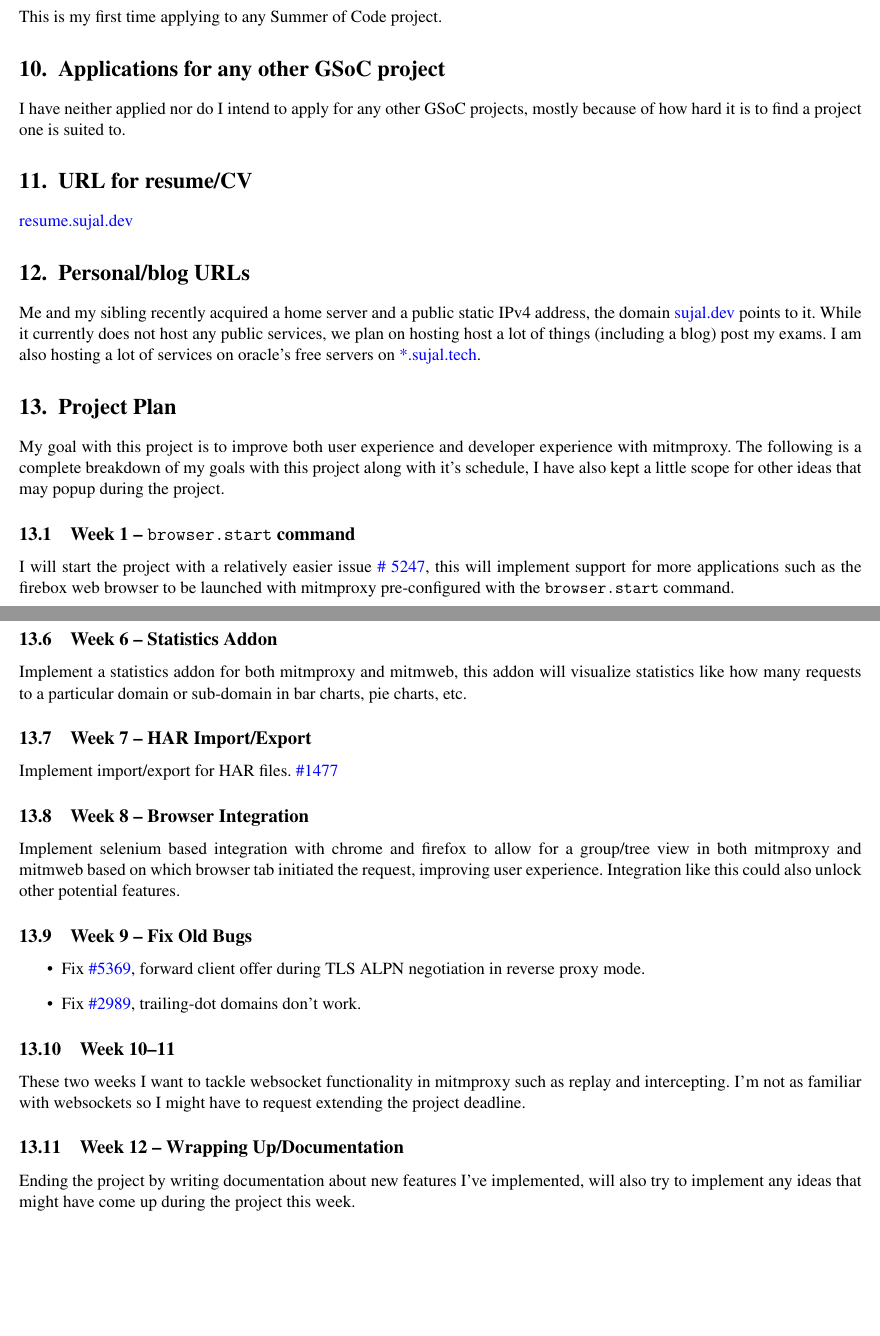
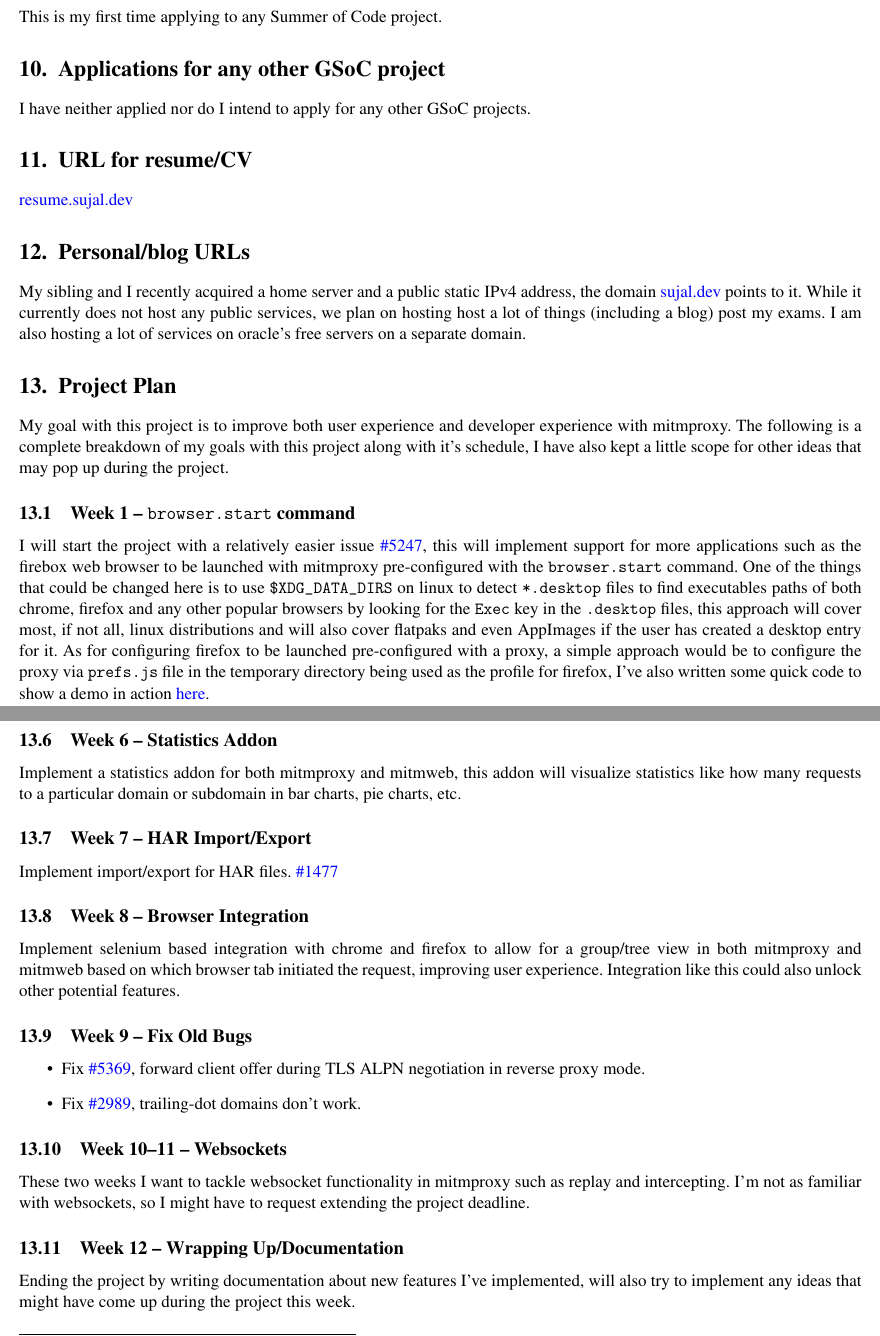
Before and after one commit to sujaldev/gsoc-proposal, a LaTeX document (src/proposal.tex, which reads src/project-plan.tex): two parts of pages 2 and 3 of 3, joined at a grey line, cut so that both start at the same text. Compiled offline with pdfLaTeX.

Commit message:
final touches

```diff
--- a/src/project-plan.tex
+++ b/src/project-plan.tex
@@ -2,17 +2,24 @@
 
 My goal with this project is to improve both user experience and developer experience with mitmproxy.\ The
 following is a complete breakdown of my goals with this project along with it's schedule, I have also kept a little
-scope for other ideas that may popup during the project.
+scope for other ideas that may pop up during the project.
 
 % ------------------------------------------------------------------------------------------------------------------- %
 
 \subsection{Week 1 -- \texttt{browser.start} command}
 \label{subsec:week-1}
 
-I will start the project with a relatively easier issue \href{https://github.com/mitmproxy/mitmproxy/issues/5247}{\#
-5247},
+I will start the project with a relatively easier issue
+\href{https://github.com/mitmproxy/mitmproxy/issues/5247}{\#5247},
 this will implement support for more applications such as the firebox web browser to be launched with mitmproxy
-pre-configured with the \texttt{browser.start} command.
+pre-configured with the \texttt{browser.start} command.\ One of the things that could be changed here is to use
+\texttt{\$XDG\_DATA\_DIRS} on linux to detect \texttt{*.desktop} files to find executables paths of both chrome,
+firefox and any other popular browsers by looking for the \texttt{Exec} key in the \texttt{.desktop} files, this
+approach will cover most, if not all, linux distributions and will also cover flatpaks and even AppImages if the user
+has created a desktop entry for it.\ As for configuring firefox to be launched pre-configured with a proxy, a simple
+approach would be to configure the proxy via \texttt{prefs.js} file in the temporary directory being used as the
+profile for firefox, I've also written some quick code to show a demo in action
+\href{https://github.com/sujaldev/mitmproxy/blob/demo-firefox/mitmproxy/addons/browser.py}{here}.
 
 % ------------------------------------------------------------------------------------------------------------------- %
 
@@ -60,7 +67,7 @@ Implement a hex editor for binary content.\ \href{https://github.com/mitmproxy/m
 \label{subsec:week-6}
 
 Implement a statistics addon for both mitmproxy and mitmweb, this addon will visualize statistics like how many
-requests to a particular domain or sub-domain in bar charts, pie charts, etc.\
+requests to a particular domain or subdomain in bar charts, pie charts, etc.\
 
 % ------------------------------------------------------------------------------------------------------------------- %
 
@@ -94,11 +101,11 @@ also unlock other potential features.
 
 % ------------------------------------------------------------------------------------------------------------------- %
 
-\subsection{Week 10--11}
+\subsection{Week 10--11 -- Websockets}
 \label{subsec:week-10-11}
 
 These two weeks I want to tackle websocket functionality in mitmproxy such as replay and intercepting.\ I'm not
-as familiar with websockets so I might have to request extending the project deadline.
+as familiar with websockets, so I might have to request extending the project deadline.
 
 % ------------------------------------------------------------------------------------------------------------------- %
 
--- a/src/proposal.tex
+++ b/src/proposal.tex
@@ -164,8 +164,7 @@
     \section{Applications for any other GSoC project}
     \label{sec:other-applications}
 
-    I have neither applied nor do I intend to apply for any other GSoC projects, mostly because of how hard it is to
-    find a project one is suited to.
+    I have neither applied nor do I intend to apply for any other GSoC projects.
 
 
     % ------------------------------------------------------------------------------------------------------------------- %
@@ -183,10 +182,10 @@
     \section{Personal/blog URLs}
     \label{sec:personal-urls}
 
-    Me and my sibling recently acquired a home server and a public static IPv4 address, the domain
+    My sibling and I recently acquired a home server and a public static IPv4 address, the domain
     \href{https://sujal.dev}{sujal.dev} points to it.\ While it currently does not host any public services, we plan
     on hosting host a lot of things (including a blog) post my exams.\ I am also hosting a lot of services on oracle's
-    free servers on \href{https://sujal.tech}{*.sujal.tech}.
+    free servers on a separate domain.
 
 
     % ------------------------------------------------------------------------------------------------------------------- %
```
